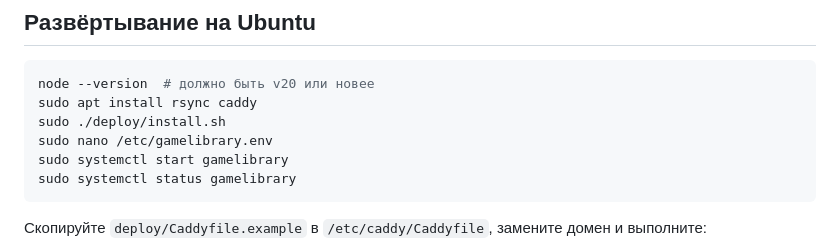
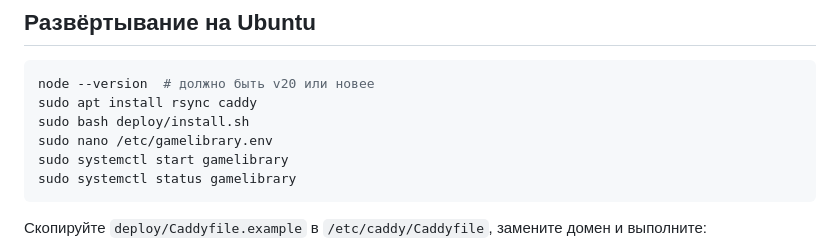
Before and after one commit to Digitalallah/GameLibrary, a Markdown page: README.md, the part around the change. Rendered like a GitHub page.

Commit message:
Clarify deployment command

````diff
--- a/README.md
+++ b/README.md
@@ -65,7 +65,7 @@ node server.js
 ```bash
 node --version  # должно быть v20 или новее
 sudo apt install rsync caddy
-sudo ./deploy/install.sh
+sudo bash deploy/install.sh
 sudo nano /etc/gamelibrary.env
 sudo systemctl start gamelibrary
 sudo systemctl status gamelibrary
````
